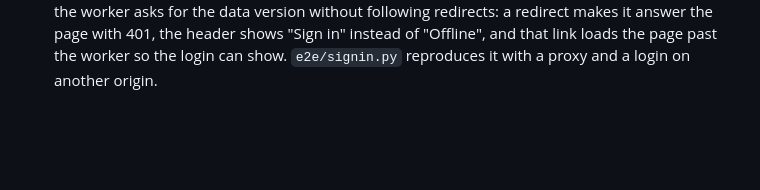
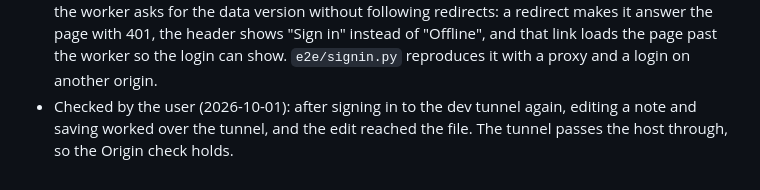
Before and after one commit to lachlanjs/rdstudio, a Markdown page: knowledge/tasks/T30-dashboard-editing.md, the part around the change. GitHub-like rendering; blank space fills up the shorter version.

Commit message:
T30: editing checked over the dev tunnel
Co-Authored-By: Claude Opus 5.5 <noreply@anthropic.com>
Claude-Session: https://claude.ai/code/session_019iEt2NMMKtL7a89a7vCR1B

```diff
--- a/knowledge/tasks/T30-dashboard-editing.md
+++ b/knowledge/tasks/T30-dashboard-editing.md
@@ -108,3 +108,6 @@ desktop and on the phone, and see it appear on the map without leaving the app.
   "Sign in" instead of "Offline", and that link loads the page past the worker
   so the login can show. `e2e/signin.py` reproduces it with a proxy and a
   login on another origin.
+- Checked by the user (2026-10-01): after signing in to the dev tunnel again,
+  editing a note and saving worked over the tunnel, and the edit reached the
+  file. The tunnel passes the host through, so the Origin check holds.
```
